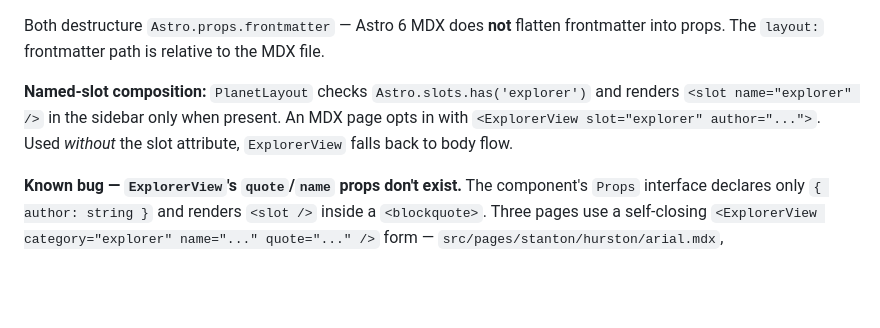
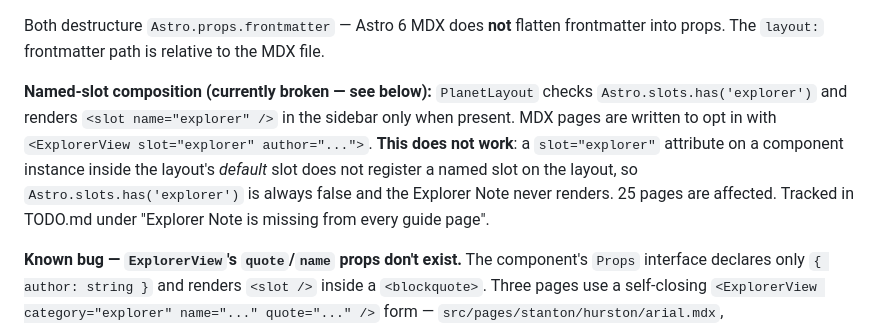
Before and after one commit to Kuchengnom/lonely-planet-sc, a Markdown page: CLAUDE.md, the part around the change. GitHub-like rendering; blank space fills up the shorter version.

Commit message:
docs: correct ExplorerView slot description in CLAUDE.md
The named-slot composition was described as working. It is not:
Astro.slots.has('explorer') is always false for a component instance
inside the layout's default slot, so the Explorer Note renders on
none of the 25 pages that use it.

Co-Authored-By: Claude <noreply@anthropic.com>

```diff
--- a/CLAUDE.md
+++ b/CLAUDE.md
@@ -95,7 +95,7 @@ There is no shared `BaseLayout`. `src/layouts/` has exactly two, and each render
 
 Both destructure `Astro.props.frontmatter` — Astro 6 MDX does **not** flatten frontmatter into props. The `layout:` frontmatter path is relative to the MDX file.
 
-**Named-slot composition:** `PlanetLayout` checks `Astro.slots.has('explorer')` and renders `<slot name="explorer" />` in the sidebar only when present. An MDX page opts in with `<ExplorerView slot="explorer" author="...">`. Used *without* the slot attribute, `ExplorerView` falls back to body flow.
+**Named-slot composition (currently broken — see below):** `PlanetLayout` checks `Astro.slots.has('explorer')` and renders `<slot name="explorer" />` in the sidebar only when present. MDX pages are written to opt in with `<ExplorerView slot="explorer" author="...">`. **This does not work**: a `slot="explorer"` attribute on a component instance inside the layout's *default* slot does not register a named slot on the layout, so `Astro.slots.has('explorer')` is always false and the Explorer Note never renders. 25 pages are affected. Tracked in TODO.md under "Explorer Note is missing from every guide page".
 
 **Known bug — `ExplorerView`'s `quote`/`name` props don't exist.** The component's `Props` interface declares only `{ author: string }` and renders `<slot />` inside a `<blockquote>`. Three pages use a self-closing `<ExplorerView category="explorer" name="..." quote="..." />` form — `src/pages/stanton/hurston/arial.mdx`, `src/pages/stanton/hurston/aberdeen.mdx`, `src/pages/stanton/arccorp/wala.mdx` — so their quotes render as an empty blockquote with an empty author. If you touch `ExplorerView`, fix this; don't copy the broken usage.
 
```
